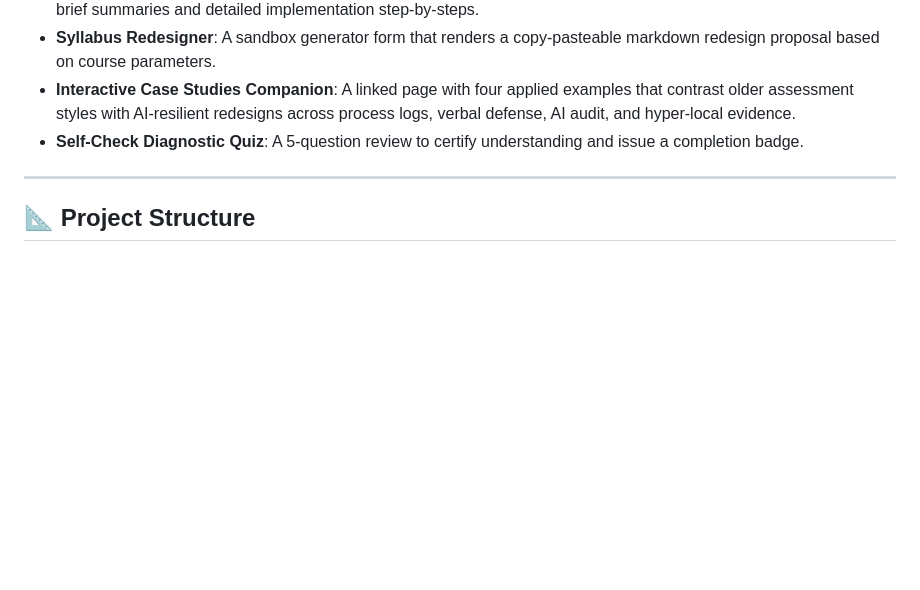
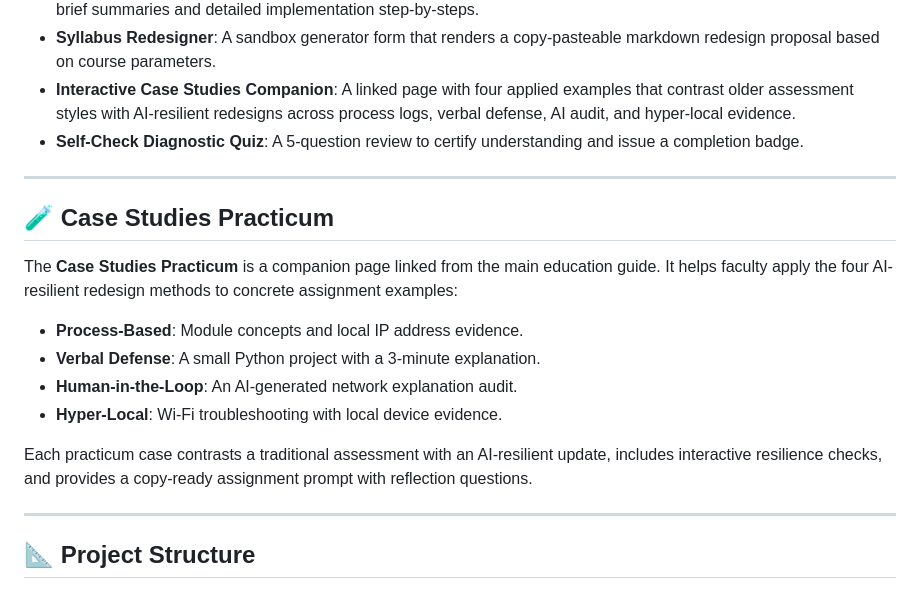
Before and after one commit to sc137/AI_Resilient_Assessments, a Markdown page: README.md, the part around the change. GitHub-like rendering; blank space fills up the shorter version.

Commit message:
Document case studies practicum

```diff
--- a/README.md
+++ b/README.md
@@ -23,6 +23,19 @@ An interactive, self-guided web application designed to introduce university fac
 - **Syllabus Redesigner**: A sandbox generator form that renders a copy-pasteable markdown redesign proposal based on course parameters.
 - **Interactive Case Studies Companion**: A linked page with four applied examples that contrast older assessment styles with AI-resilient redesigns across process logs, verbal defense, AI audit, and hyper-local evidence.
 - **Self-Check Diagnostic Quiz**: A 5-question review to certify understanding and issue a completion badge.
+
+---
+
+## 🧪 Case Studies Practicum
+
+The **Case Studies Practicum** is a companion page linked from the main education guide. It helps faculty apply the four AI-resilient redesign methods to concrete assignment examples:
+
+- **Process-Based**: Module concepts and local IP address evidence.
+- **Verbal Defense**: A small Python project with a 3-minute explanation.
+- **Human-in-the-Loop**: An AI-generated network explanation audit.
+- **Hyper-Local**: Wi-Fi troubleshooting with local device evidence.
+
+Each practicum case contrasts a traditional assessment with an AI-resilient update, includes interactive resilience checks, and provides a copy-ready assignment prompt with reflection questions.
 
 ---
 
```
